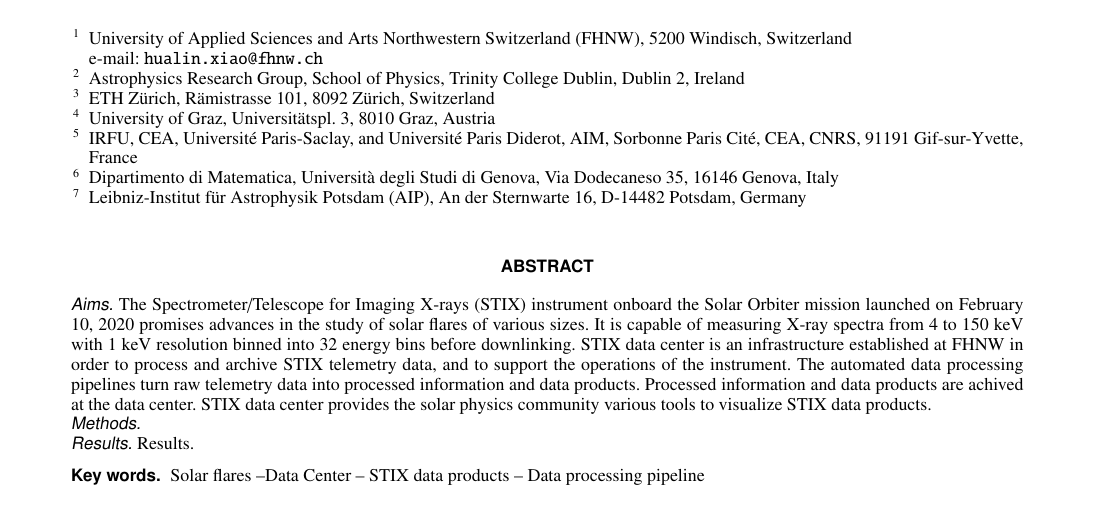
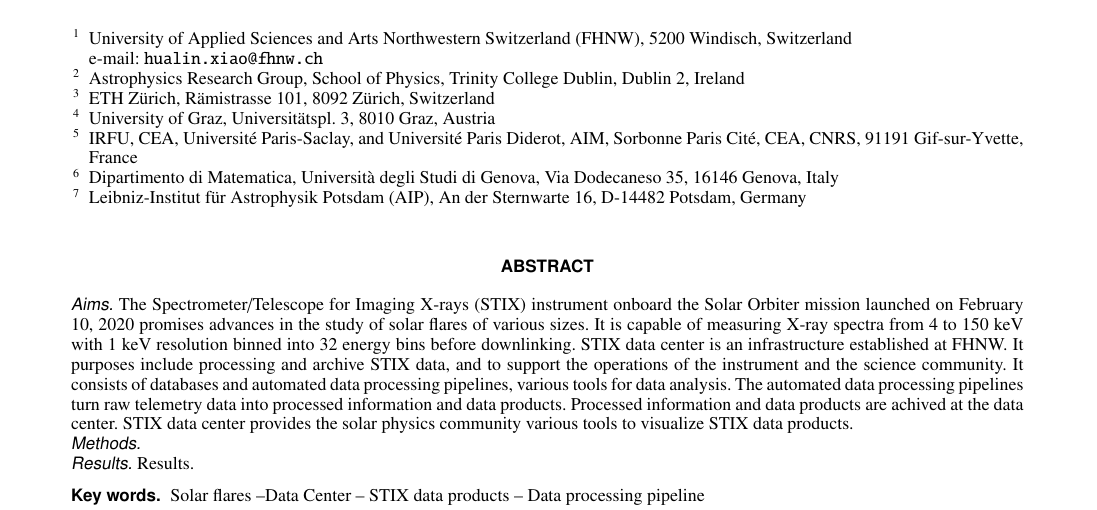
Before and after one commit to drhlxiao/stix-data-center-paper, a LaTeX paper (data_center.tex): part of page 1 of 7 before the commit and part of page 1 of 8 after it, cut so that both start at the same text. Compiled offline with pdfLaTeX.

Commit message:
update on Wed May 11 12:09:44 PM CEST 2022

```diff
--- a/data_center.tex
+++ b/data_center.tex
@@ -66,7 +66,16 @@
    {} %leave it empty if necessary
   % {context.}
   % aims heading (mandatory)
-   { The Spectrometer/Telescope for Imaging X-rays (STIX) instrument onboard the Solar Orbiter mission launched on February 10, 2020 promises advances in the study of solar flares of various sizes. It is capable of measuring X-ray spectra from 4 to 150 keV with 1 keV resolution binned into 32 energy bins before downlinking. STIX data center is an infrastructure established at FHNW in order to process and archive STIX telemetry data, and to support the operations of the instrument. The automated data processing pipelines turn raw telemetry data into processed information and data products. Processed information and data products are achived at the data center.  STIX data center provides the solar physics community various tools to visualize STIX data products.
+   { The Spectrometer/Telescope for Imaging X-rays (STIX) instrument onboard the Solar Orbiter mission launched on February 10,
+    2020 promises advances in the study of solar flares of various sizes.
+    It is capable of measuring X-ray spectra from 4 to 150 keV with 1 keV resolution binned into
+    32 energy bins before downlinking. STIX data center is an infrastructure established at FHNW.
+    It purposes include  processing and archive STIX data, and to support
+    the operations of the instrument and the science community.
+    It consists of databases and automated data processing pipelines, various tools for data analysis.
+    The automated data processing pipelines turn raw telemetry data into processed information and data products.
+    Processed information and data products are achived at the data center.
+    STIX data center provides the solar physics community various tools to visualize STIX data products.
    }
 
    {Results.}
```
Also changed, not shown: data_center.tex (3 more changed lines), 2 other files.
